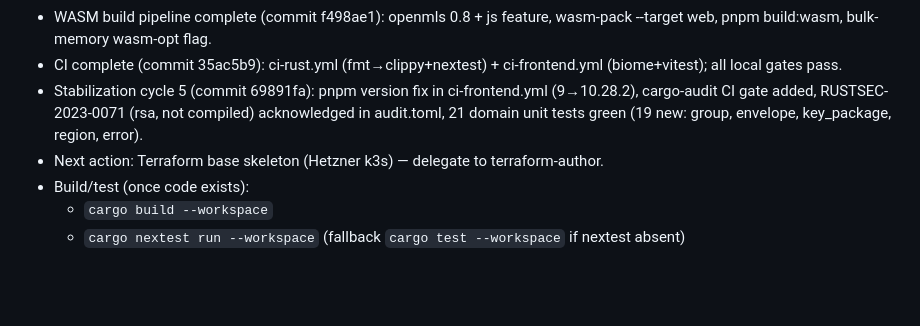
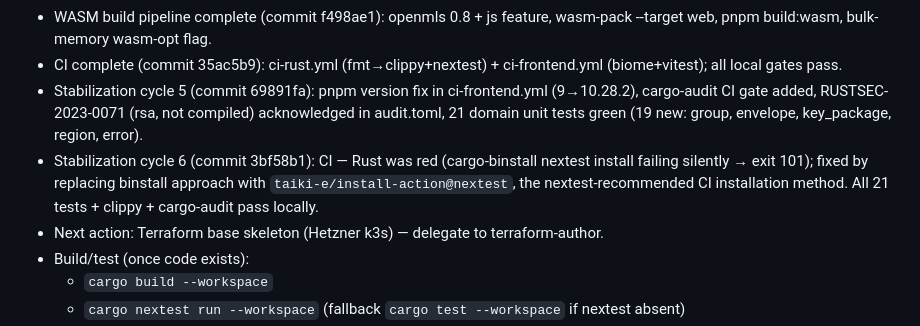
Before and after one commit to yusa-imit/powehi, a Markdown page: .claude/memory/project-context.md, the part around the change. Drawn GitHub-style; blank space fills up the shorter version.

Commit message:
chore: update session memory — stabilization cycle 6 complete
Co-Authored-By: Claude Sonnet 4.6 <noreply@anthropic.com>

```diff
--- a/.claude/memory/project-context.md
+++ b/.claude/memory/project-context.md
@@ -26,6 +26,7 @@ backend + React 19 / WASM frontend + 3-tier multi-region infra. Protocols: MLS
 - WASM build pipeline complete (commit f498ae1): openmls 0.8 + js feature, wasm-pack --target web, pnpm build:wasm, bulk-memory wasm-opt flag.
 - CI complete (commit 35ac5b9): ci-rust.yml (fmt→clippy+nextest) + ci-frontend.yml (biome+vitest); all local gates pass.
 - Stabilization cycle 5 (commit 69891fa): pnpm version fix in ci-frontend.yml (9→10.28.2), cargo-audit CI gate added, RUSTSEC-2023-0071 (rsa, not compiled) acknowledged in audit.toml, 21 domain unit tests green (19 new: group, envelope, key_package, region, error).
+- Stabilization cycle 6 (commit 3bf58b1): CI — Rust was red (cargo-binstall nextest install failing silently → exit 101); fixed by replacing binstall approach with `taiki-e/install-action@nextest`, the nextest-recommended CI installation method. All 21 tests + clippy + cargo-audit pass locally.
 - Next action: Terraform base skeleton (Hetzner k3s) — delegate to terraform-author.
 - Build/test (once code exists):
   - `cargo build --workspace`
```
